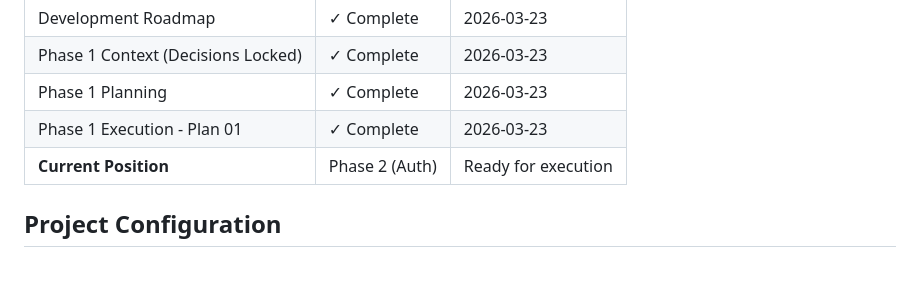
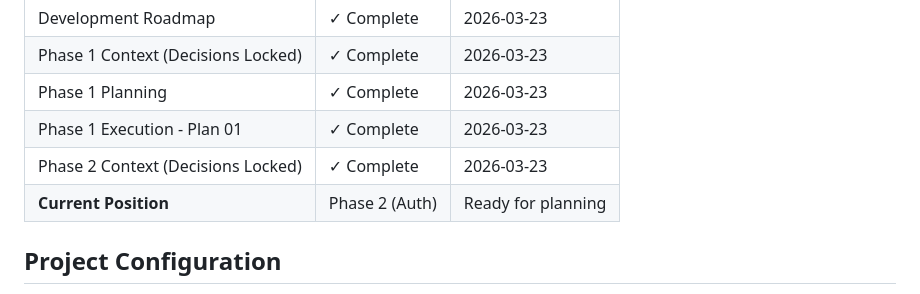
Before and after one commit to gettyreal/ReuseIT, a Markdown page: .planning/STATE.md, the part around the change. GitHub-like rendering; blank space fills up the shorter version.

Commit message:
docs(state): record phase 2 context session

```diff
--- a/.planning/STATE.md
+++ b/.planning/STATE.md
@@ -12,7 +12,8 @@
 | Phase 1 Context (Decisions Locked) | ✓ Complete | 2026-03-23 |
 | Phase 1 Planning | ✓ Complete | 2026-03-23 |
 | Phase 1 Execution - Plan 01 | ✓ Complete | 2026-03-23 |
-| **Current Position** | Phase 2 (Auth) | Ready for execution |
+| Phase 2 Context (Decisions Locked) | ✓ Complete | 2026-03-23 |
+| **Current Position** | Phase 2 (Auth) | Ready for planning |
 
 ## Project Configuration
 
```
